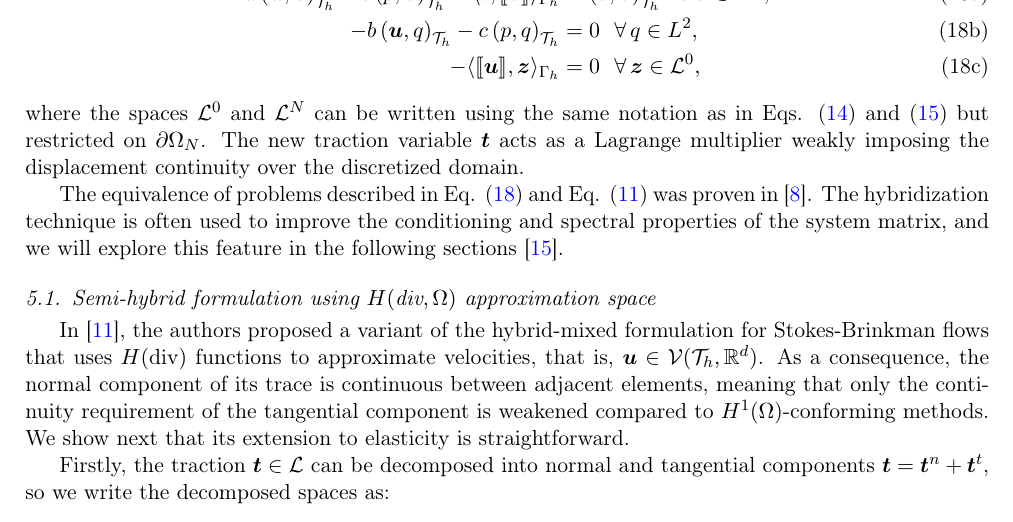
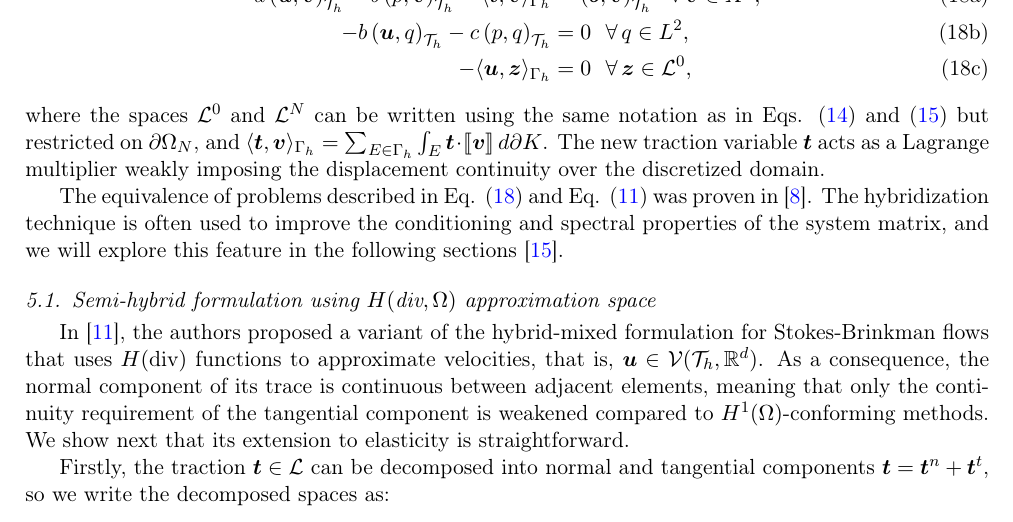
Before and after one commit to labmec/paper-hdiv-up, a LaTeX paper (main.tex): part of page 6 of 14, cut so that both start at the same text. Compiled offline with pdfLaTeX; TikZ figures are drawn from their code, not taken from saved files.

Commit message:
minor changes

```diff
--- a/main.tex
+++ b/main.tex
@@ -368,13 +368,13 @@ The mixed problem of Eq. \eqref{eq:weak-mixed} can be presented in an alternativ
 Then, a hybrid-mixed problem is derived by finding $\{\bm{u},p,\bm{t}\} \in X^D \times L^2 \times \mathcal{L}^N$ such that:
 \begin{subequations} \label{eq:hybrid-weak}
 	\begin{align}
-		a\left(\bm{u},\bm{v}\right)_{\mathcal{T}_h} - b\left( p, \bm{v}\right)_{\mathcal{T}_h} -\langle\bm{t},\jump{\bm{v}}\rangle_{\Gamma_h} &= \left(\bm{b},\bm{v}\right)_{\mathcal{T}_h} ~~\forall\, \bm{v} \in X^0,\label{eq:hybrid-weak-a}\\
+		a\left(\bm{u},\bm{v}\right)_{\mathcal{T}_h} - b\left( p, \bm{v}\right)_{\mathcal{T}_h} -\langle\bm{t},\bm{v}\rangle_{\Gamma_h} &= \left(\bm{b},\bm{v}\right)_{\mathcal{T}_h} ~~\forall\, \bm{v} \in X^0,\label{eq:hybrid-weak-a}\\
 		-b\left(\bm{u}, q\right)_{\mathcal{T}_h} - c\left(p,q \right)_{\mathcal{T}_h} &= 0 ~~\forall\, q \in L^2, \label{eq:hybrid-weak-b}\\
-		-\langle\jump{\bm{u}},\bm{z}\rangle_{\Gamma_h} &= 0 ~~\forall\, \bm{z} \in \mathcal{L}^0, \label{eq:hybrid-weak-c}
+		-\langle\bm{u},\bm{z}\rangle_{\Gamma_h} &= 0 ~~\forall\, \bm{z} \in \mathcal{L}^0, \label{eq:hybrid-weak-c}
 	\end{align}
 \end{subequations}
 
-\noindent where the spaces $\mathcal{L}^0$ and $\mathcal{L}^N$ can be written using the same notation as in Eqs. \eqref{eq:uTH0} and \eqref{eq:uTHD} but restricted on $\partial\Omega_N$. The new traction variable $\bm{t}$ acts as a Lagrange multiplier weakly imposing the displacement continuity over the discretized domain.
+\noindent where the spaces $\mathcal{L}^0$ and $\mathcal{L}^N$ can be written using the same notation as in Eqs. \eqref{eq:uTH0} and \eqref{eq:uTHD} but restricted on $\partial\Omega_N$, and $\langle\bm{t},\bm{v}\rangle_{\Gamma_h}=\sum_{E \in \Gamma_h}\int_{E} \bm{t} \cdot \jump{\bm{v}} \,d\partial K$. The new traction variable $\bm{t}$ acts as a Lagrange multiplier weakly imposing the displacement continuity over the discretized domain.
 
 The equivalence of problems described in Eq. \eqref{eq:hybrid-weak} and Eq. \eqref{eq:weak-mixed} was proven in \cite{raviart1977primal}. The hybridization technique is often used to improve the conditioning and spectral properties of the system matrix, and we will explore this feature in the following sections \cite{arnold1985mixed}.
 
```
